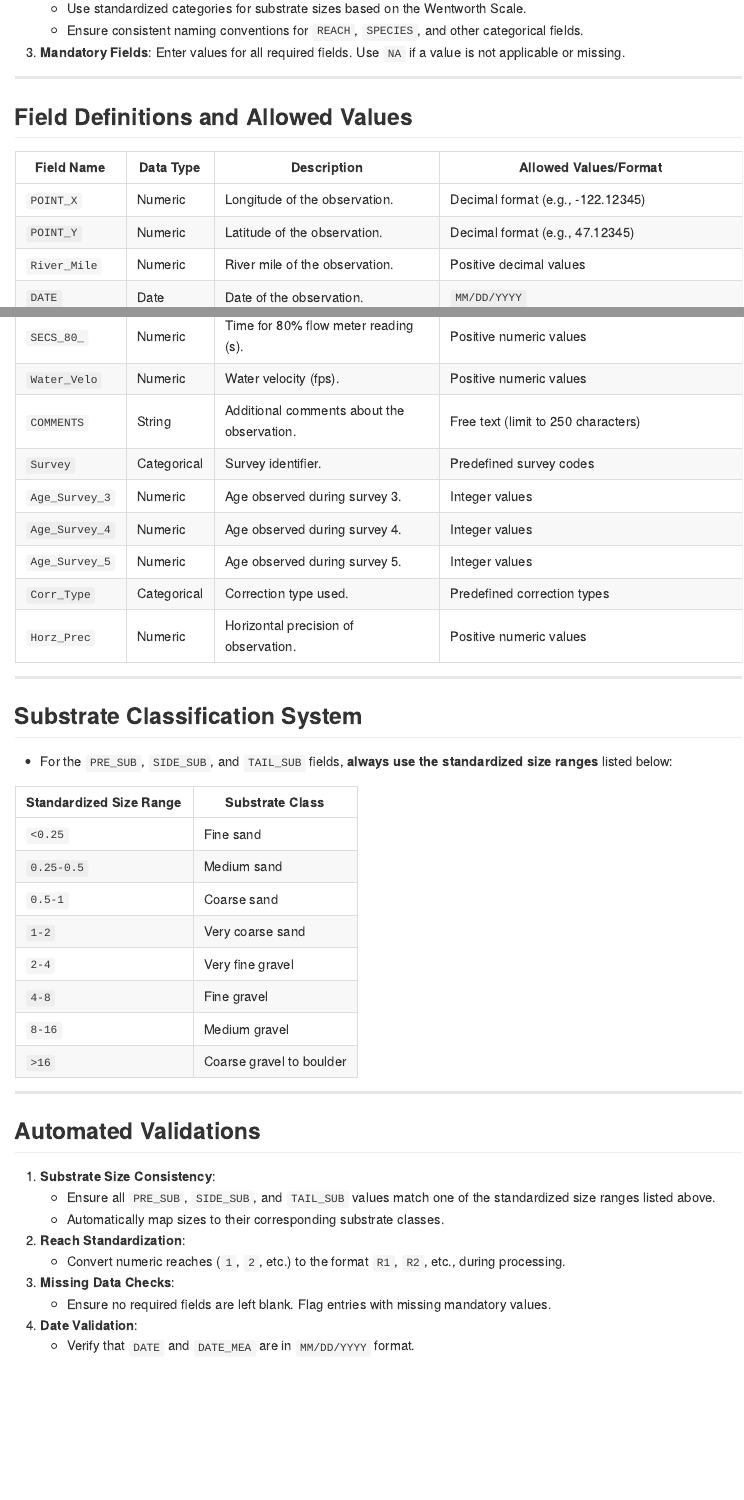
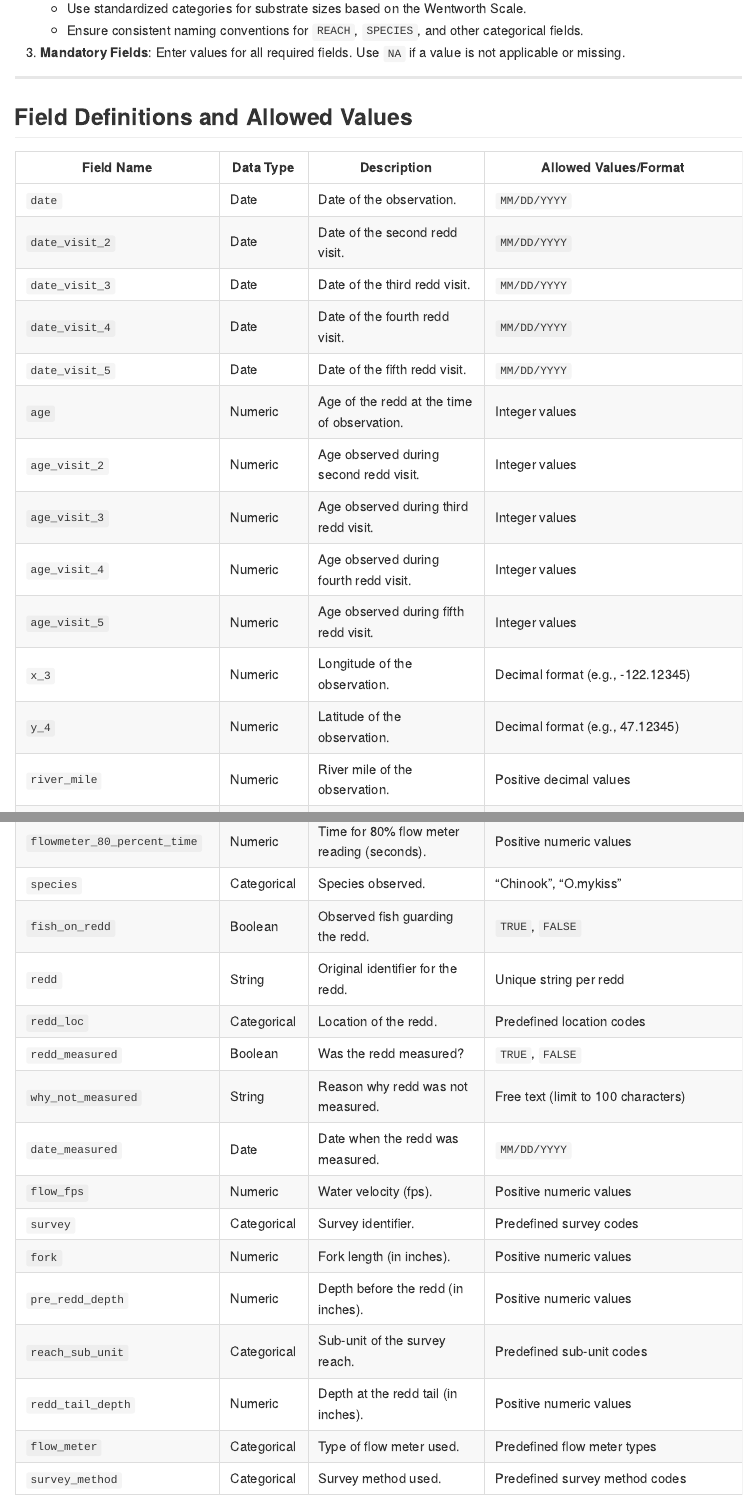
Before and after one commit to SRJPE/jpe-battle-adult-edi, an R Markdown document (data-raw/data_input_instructions.Rmd): the page in a window 1100 px wide, from 370 px down, and a second part further down, joined at a grey line. The pictures show the output file data-raw/data_input_instructions.md that the author committed with the source, drawn offline in the style of GitHub.

Commit message:
updates fields to include for future data updates

```diff
--- a/data-raw/data_input_instructions.Rmd
+++ b/data-raw/data_input_instructions.Rmd
@@ -19,3 +19,18 @@
 ---
 
 ## Field Definitions and Allowed Values
+| Field Name                 | Data Type      | Description                                  | Allowed Values/Format                   |
+|----------------------------|----------------|----------------------------------------------|-----------------------------------------|
+| `date`                     | Date           | Date of the observation.                    | `MM/DD/YYYY`                            |
+| `date_visit_2`             | Date           | Date of the second redd visit.              | `MM/DD/YYYY`                            |
+| `date_visit_3`             | Date           | Date of the third redd visit.               | `MM/DD/YYYY`                            |
+| `date_visit_4`             | Date           | Date of the fourth redd visit.              | `MM/DD/YYYY`                            |
+| `date_visit_5`             | Date           | Date of the fifth redd visit.               | `MM/DD/YYYY`                            |
+| `age`                      | Numeric        | Age of the redd at the time of observation. | Integer values                          |
+| `age_visit_2`              | Numeric        | Age observed during second redd visit.      | Integer values                          |
+| `age_visit_3`              | Numeric        | Age observed during third redd visit.       | Integer values                          |
+| `age_visit_4`              | Numeric        | Age observed during fourth redd visit.      | Integer values                          |
+| `age_visit_5`              | Numeric        | Age observed during fifth redd visit.       | Integer values                          |
+| `x_3`                      | Numeric        | Longitude of the observation.               | Decimal format (e.g., -122.12345)       |
+| `y_4`                      | Numeric        | Latitude of the observation.                | Decimal format (e.g., 47.12345)         |
+| `river_mile`               | Numeric        | River mile of the observation.              | Positive decimal values                 |
@@ -22,7 +49,17 @@
+| `flowmeter_80_percent_time`| Numeric        | Time for 80% flow meter reading (seconds).  | Positive numeric values                 |
+| `species`                  | Categorical    | Species observed.                           | "Chinook", "O.mykiss"                   |
+| `fish_on_redd`             | Boolean        | Observed fish guarding the redd.            | `TRUE`, `FALSE`                         |
+| `redd`                     | String         | Original identifier for the redd.           | Unique string per redd                  |
+| `redd_loc`                 | Categorical    | Location of the redd.                       | Predefined location codes               |
+| `redd_measured`            | Boolean        | Was the redd measured?                      | `TRUE`, `FALSE`                         |
+| `why_not_measured`         | String         | Reason why redd was not measured.           | Free text (limit to 100 characters)     |
+| `date_measured`            | Date           | Date when the redd was measured.            | `MM/DD/YYYY`                            |
+| `flow_fps`                 | Numeric        | Water velocity (fps).                       | Positive numeric values                 |
+| `survey`                   | Categorical    | Survey identifier.                          | Predefined survey codes                 |
+| `fork`                     | Numeric        | Fork length (in inches).                    | Positive numeric values                 |
+| `pre_redd_depth`           | Numeric        | Depth before the redd (in inches).          | Positive numeric values                 |
+| `reach_sub_unit`           | Categorical    | Sub-unit of the survey reach.               | Predefined sub-unit codes               |
+| `redd_tail_depth`          | Numeric        | Depth at the redd tail (in inches).         | Positive numeric values                 |
+| `flow_meter`               | Categorical    | Type of flow meter used.                    | Predefined flow meter types             |
+| `survey_method`            | Categorical    | Survey method used.                         | Predefined survey method codes          |
 
-| Field Name          | Data Type      | Description                                  | Allowed Values/Format                   |
-|---------------------|----------------|----------------------------------------------|-----------------------------------------|
-| `POINT_X`           | Numeric        | Longitude of the observation.               | Decimal format (e.g., -122.12345)       |
-| `POINT_Y`           | Numeric        | Latitude of the observation.                | Decimal format (e.g., 47.12345)         |
-| `River_Mile`        | Numeric        | River mile of the observation.              | Positive decimal values                 |
-| `DATE`              | Date           | Date of the observation.                    | `MM/DD/YYYY`                            |
@@ -53,14 +66,3 @@
-| `SECS_80_`          | Numeric        | Time for 80% flow meter reading (s).        | Positive numeric values                 |
-| `Water_Velo`        | Numeric        | Water velocity (fps).                       | Positive numeric values                 |
-| `COMMENTS`          | String         | Additional comments about the observation.  | Free text (limit to 250 characters)     |
-| `Survey`            | Categorical    | Survey identifier.                          | Predefined survey codes                 |
-| `Age_Survey_3`      | Numeric        | Age observed during survey 3.               | Integer values                          |
-| `Age_Survey_4`      | Numeric        | Age observed during survey 4.               | Integer values                          |
-| `Age_Survey_5`      | Numeric        | Age observed during survey 5.               | Integer values                          |
-| `Corr_Type`         | Categorical    | Correction type used.                       | Predefined correction types             |
-| `Horz_Prec`         | Numeric        | Horizontal precision of observation.        | Positive numeric values                 |
-
----
 
 ## Substrate Classification System
 - For the `PRE_SUB`, `SIDE_SUB`, and `TAIL_SUB` fields, **always use the standardized size ranges** listed below:
```
Also changed, not shown: data-raw/data_input_instructions.md, data-raw/data_input_instructions.Rmd (36 more changed lines).
